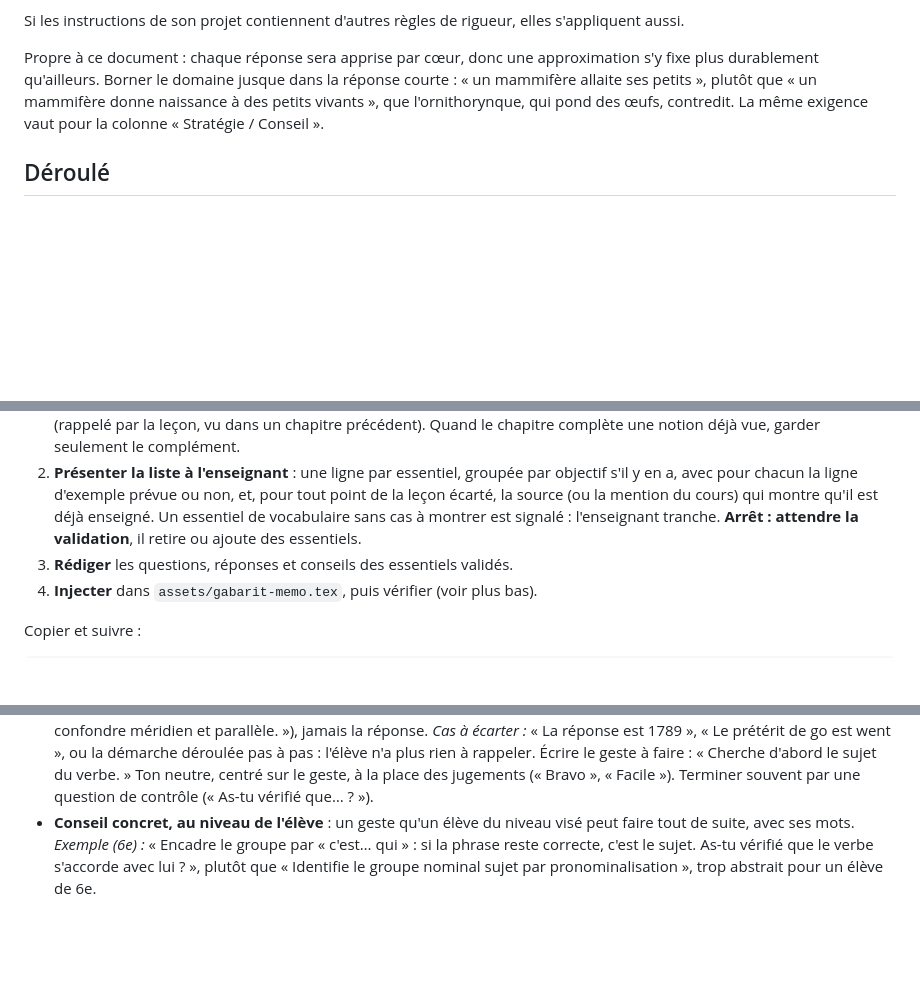
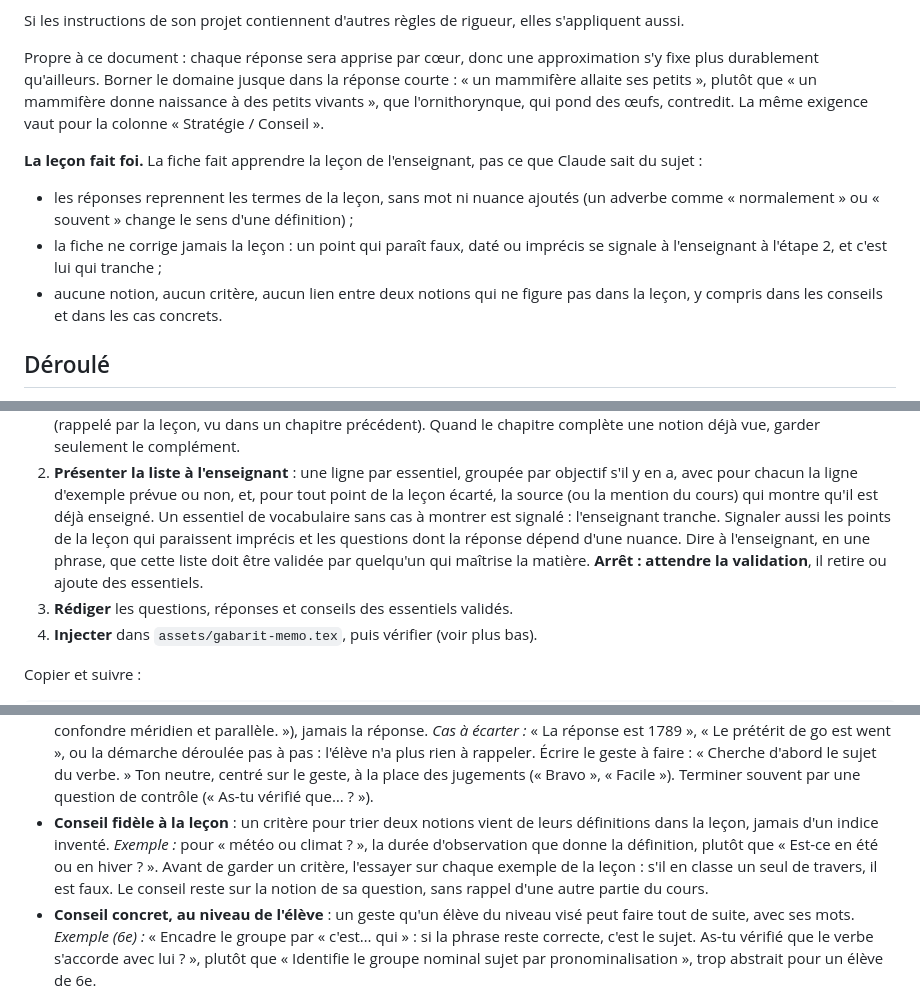
Before and after one commit to sottoraphael/fiche-memo, a Markdown page: fiche-memo/SKILL.md, 3 parts joined by grey strips. Rendered like a GitHub page; blank space fills up the shorter version.

Commit message:
Version 1.4 : la leçon fait foi
Réponses dans les termes de la leçon, jamais de correction de la leçon, aucun critère
ni lien hors leçon dans les conseils et les cas concrets ; critère de conseil essayé
sur chaque exemple ; liste validée par quelqu'un de la matière. D'après le retour
d'une enseignante de SVT (2026-10-25).

Co-Authored-By: Claude Opus 5.5 <noreply@anthropic.com>

```diff
--- a/fiche-memo/SKILL.md
+++ b/fiche-memo/SKILL.md
@@ -36,6 +36,15 @@ mammifère allaite ses petits », plutôt que « un mammifère donne naissance
 vivants », que l'ornithorynque, qui pond des œufs, contredit. La même exigence vaut pour la
 colonne « Stratégie / Conseil ».
 
+**La leçon fait foi.** La fiche fait apprendre la leçon de l'enseignant, pas ce que Claude sait
+du sujet :
+- les réponses reprennent les termes de la leçon, sans mot ni nuance ajoutés (un adverbe
+  comme « normalement » ou « souvent » change le sens d'une définition) ;
+- la fiche ne corrige jamais la leçon : un point qui paraît faux, daté ou imprécis se signale à
+  l'enseignant à l'étape 2, et c'est lui qui tranche ;
+- aucune notion, aucun critère, aucun lien entre deux notions qui ne figure pas dans la leçon,
+  y compris dans les conseils et dans les cas concrets.
+
 ## Déroulé
 
 Entrée : le cours du chapitre fourni par l'enseignant. Si elle est fournie, la progression
@@ -71,8 +80,11 @@ annuelle sert à situer ce qui a déjà été enseigné.
 2. **Présenter la liste à l'enseignant** : une ligne par essentiel, groupée par objectif s'il y
    en a, avec pour chacun la ligne d'exemple prévue ou non, et, pour tout point de la leçon
    écarté, la source (ou la mention du cours) qui montre qu'il est déjà enseigné. Un essentiel
-   de vocabulaire sans cas à montrer est signalé : l'enseignant tranche. **Arrêt : attendre la
-   validation**, il retire ou ajoute des essentiels.
+   de vocabulaire sans cas à montrer est signalé : l'enseignant tranche. Signaler aussi les
+   points de la leçon qui paraissent imprécis et les questions dont la réponse dépend d'une
+   nuance. Dire à l'enseignant, en une phrase, que cette liste doit être validée par quelqu'un
+   qui maîtrise la matière. **Arrêt : attendre la validation**, il retire ou ajoute des
+   essentiels.
 3. **Rédiger** les questions, réponses et conseils des essentiels validés.
 4. **Injecter** dans `assets/gabarit-memo.tex`, puis vérifier (voir plus bas).
 
@@ -131,6 +146,12 @@ Copier et suivre :
   pas à pas : l'élève n'a plus rien à rappeler. Écrire le geste à faire : « Cherche d'abord le
   sujet du verbe. » Ton neutre, centré sur le geste, à la place des jugements (« Bravo »,
   « Facile »). Terminer souvent par une question de contrôle (« As-tu vérifié que… ? »).
+- **Conseil fidèle à la leçon** : un critère pour trier deux notions vient de leurs définitions
+  dans la leçon, jamais d'un indice inventé. *Exemple :* pour « météo ou climat ? », la durée
+  d'observation que donne la définition, plutôt que « Est-ce en été ou en hiver ? ». Avant de
+  garder un critère, l'essayer sur chaque exemple de la leçon : s'il en classe un seul de
+  travers, il est faux. Le conseil reste sur la notion de sa question, sans rappel d'une autre
+  partie du cours.
 - **Conseil concret, au niveau de l'élève** : un geste qu'un élève du niveau visé peut faire
   tout de suite, avec ses mots. *Exemple (6e) :* « Encadre le groupe par « c'est… qui » : si la
   phrase reste correcte, c'est le sujet. As-tu vérifié que le verbe s'accorde avec lui ? », plutôt que « Identifie le groupe
```
Also changed, not shown: other parts of fiche-memo/SKILL.md (+6 -1 lines), MISE-A-JOUR.md (+6 -0 lines).
